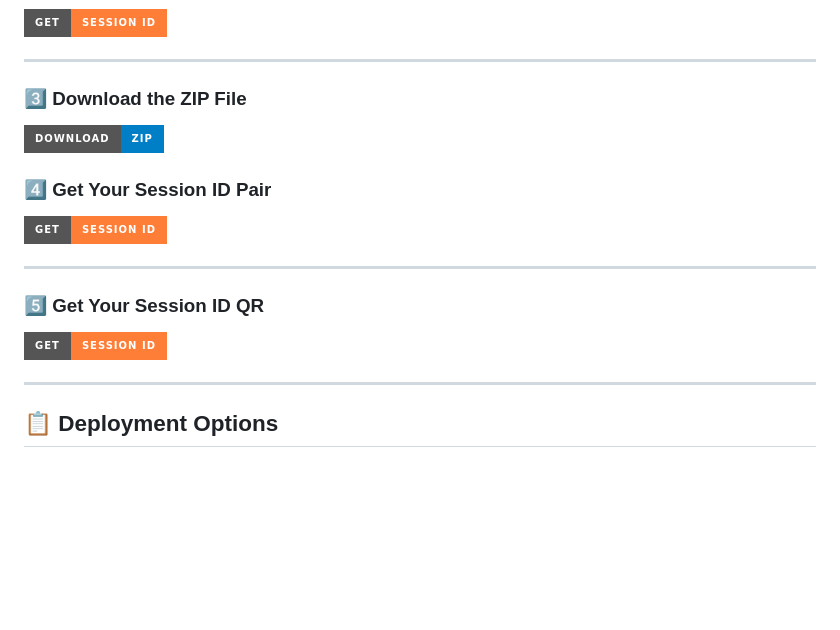
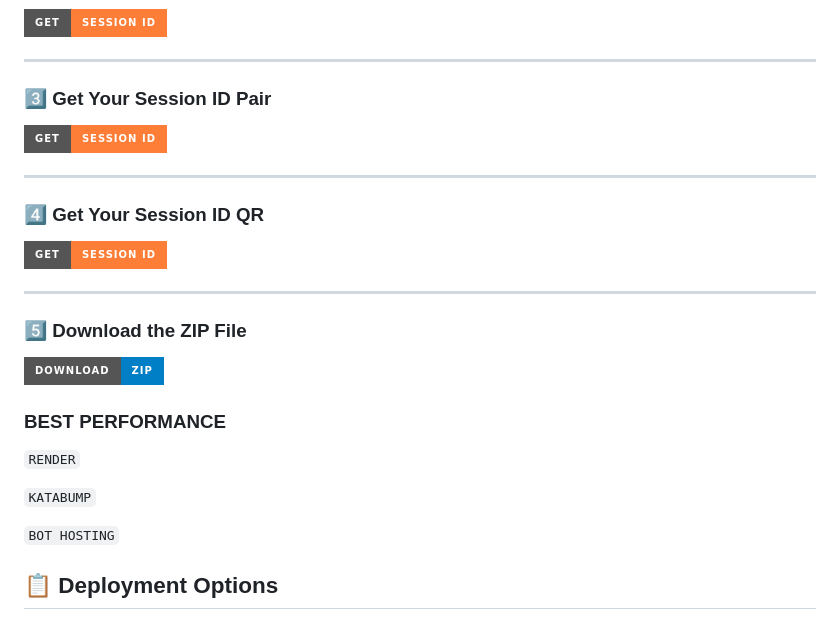
Before and after one commit to zuberi401/HANS-XMD_V2, a Markdown page: README.md, the part around the change. Drawn GitHub-style; badges without logos; blank space fills up the shorter version.

```diff
--- a/README.md
+++ b/README.md
@@ -27,18 +27,26 @@
 
 ---
 
-### 3️⃣ Download the ZIP File
-[![Download ZIP](https://img.shields.io/badge/Download-ZIP-blue?style=for-the-badge&logo=download)](https://github.com/Mrhanstz/HANS-XMD_V2/archive/refs/heads/main.zip)
-
-### 4️⃣ Get Your Session ID Pair
+### 3️⃣ Get Your Session ID Pair
 [![Get Session ID](https://img.shields.io/badge/Get-Session%20ID-orange?style=for-the-badge&logo=key)](https://hans-tz-pair.onrender.com/pair)
 
 ---
 
-### 5️⃣ Get Your Session ID QR
+### 4️⃣ Get Your Session ID QR
 [![Get Session ID](https://img.shields.io/badge/Get-Session%20ID-orange?style=for-the-badge&logo=key)](https://hans-tz-pair.onrender.com/qr)
 
 ---
+
+### 5️⃣ Download the ZIP File
+[![Download ZIP](https://img.shields.io/badge/Download-ZIP-blue?style=for-the-badge&logo=download)](https://github.com/Mrhanstz/HANS-XMD_V2/archive/refs/heads/main.zip)
+
+### BEST PERFORMANCE
+
+`RENDER`
+
+`KATABUMP`
+
+`BOT HOSTING`
 
 ## 📋 Deployment Options
 
```
